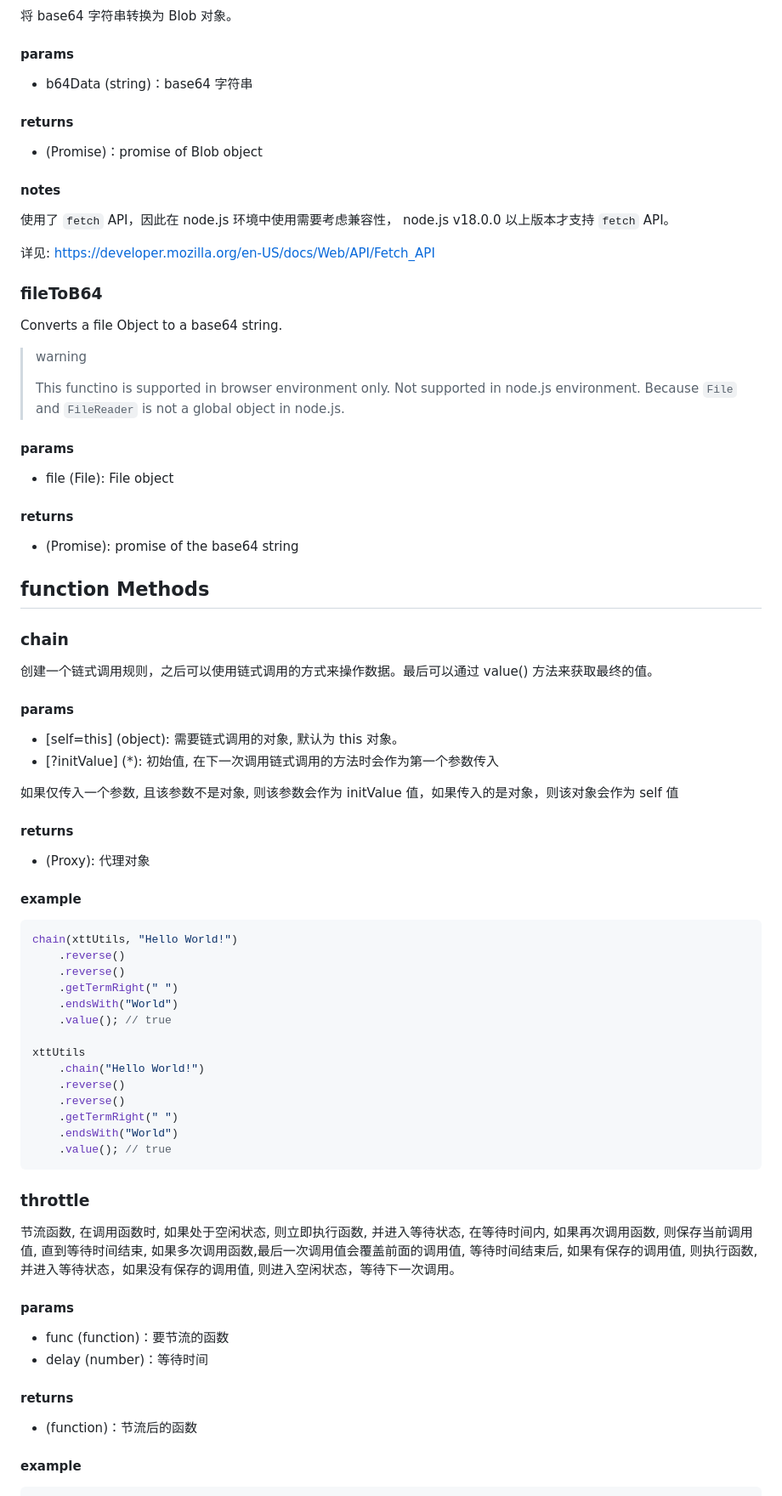
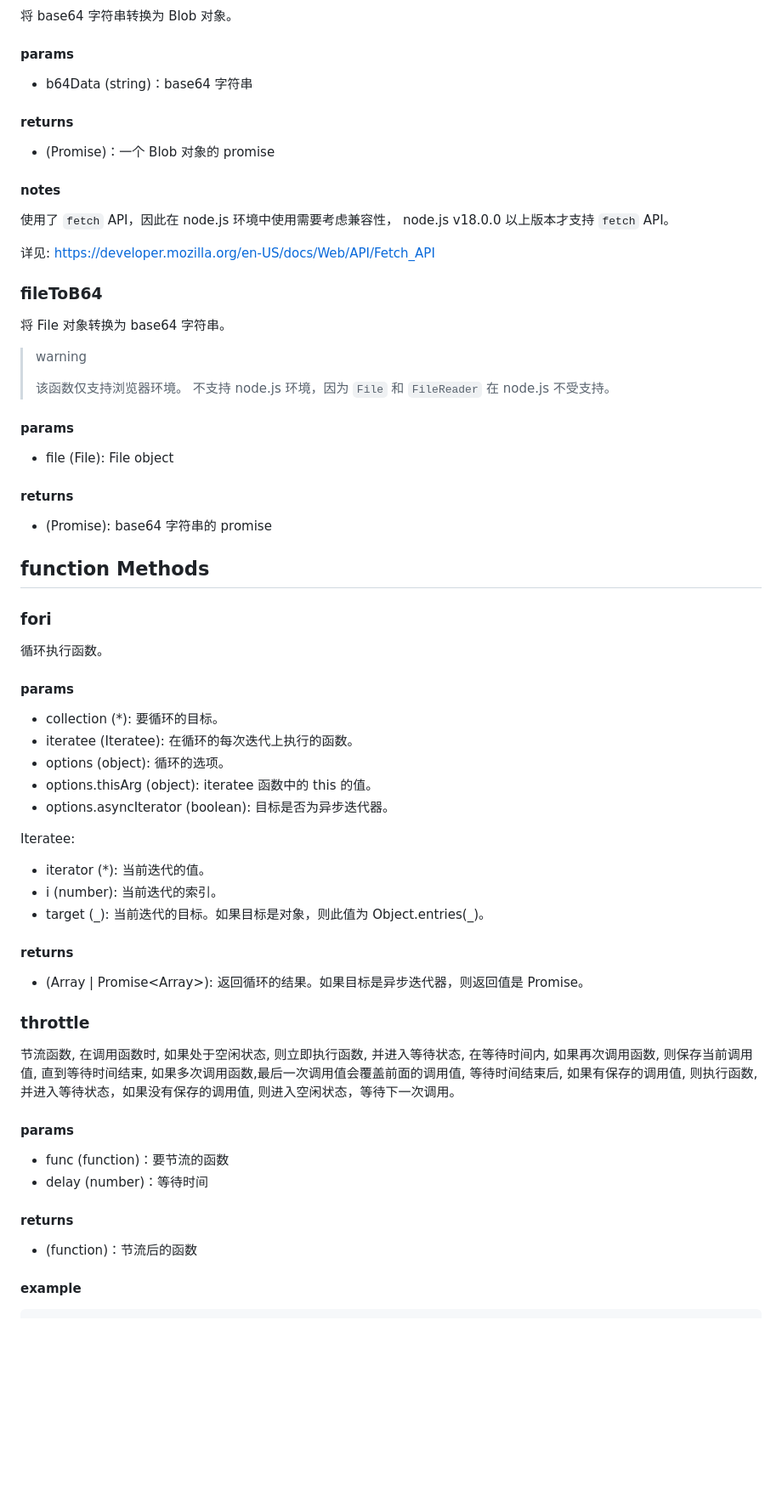
Before and after one commit to xiaotong-tong/xiaotong-tong.github.io, a Markdown page: xtt-utils-docs/index.md, the part around one of its changes. Shown at 85% size. Drawn GitHub-style; blank space fills up the shorter version.

````diff
--- a/xtt-utils-docs/index.md
+++ b/xtt-utils-docs/index.md
@@ -393,11 +411,11 @@ thousandth(1000000.1234, 2); // "1,000,000.12"
 
 #### params
 
-- b64Data (string)：base64 字符串
+-   b64Data (string)：base64 字符串
 
 #### returns
 
-- (Promise<Blob>)：promise of Blob object
+-   (Promise<Blob>)：一个 Blob 对象的 promise
 
 #### notes
 
@@ -407,56 +425,44 @@ thousandth(1000000.1234, 2); // "1,000,000.12"
 
 ### fileToB64
 
-Converts a file Object to a base64 string.
+将 File 对象转换为 base64 字符串。
 
 > warning
 >
-> This functino is supported in browser environment only.
-> Not supported in node.js environment. Because `File` and `FileReader` is not a global object in node.js.
+> 该函数仅支持浏览器环境。
+> 不支持 node.js 环境，因为 `File` 和 `FileReader` 在 node.js 不受支持。
 
 #### params
 
-- file (File): File object
+-   file (File): File object
 
 #### returns
 
-- (Promise<string>): promise of the base64 string
+-   (Promise<string>): base64 字符串的 promise
 
 ## function Methods
 
-### chain
+### fori
 
-创建一个链式调用规则，之后可以使用链式调用的方式来操作数据。最后可以通过 value() 方法来获取最终的值。
+循环执行函数。
 
 #### params
 
-- [self=this] (object): 需要链式调用的对象, 默认为 this 对象。
-- [?initValue] (\*): 初始值, 在下一次调用链式调用的方法时会作为第一个参数传入
+-   collection (\*): 要循环的目标。
+-   iteratee (Iteratee): 在循环的每次迭代上执行的函数。
+-   options (object): 循环的选项。
+-   options.thisArg (object): iteratee 函数中的 this 的值。
+-   options.asyncIterator (boolean): 目标是否为异步迭代器。
 
-如果仅传入一个参数, 且该参数不是对象, 则该参数会作为 initValue 值，如果传入的是对象，则该对象会作为 self 值
+Iteratee:
+
+-   iterator (\*): 当前迭代的值。
+-   i (number): 当前迭代的索引。
+-   target (\_): 当前迭代的目标。如果目标是对象，则此值为 Object.entries(\_)。
 
 #### returns
 
-- (Proxy): 代理对象
-
-#### example
-
-```js
-chain(xttUtils, "Hello World!")
-	.reverse()
-	.reverse()
-	.getTermRight(" ")
-	.endsWith("World")
-	.value(); // true
-
-xttUtils
-	.chain("Hello World!")
-	.reverse()
-	.reverse()
-	.getTermRight(" ")
-	.endsWith("World")
-	.value(); // true
-```
+-   (Array | Promise\<Array>): 返回循环的结果。如果目标是异步迭代器，则返回值是 Promise。
 
 ### throttle
 
@@ -467,12 +473,12 @@ xttUtils
 
 #### params
 
-- func (function)：要节流的函数
-- delay (number)：等待时间
+-   func (function)：要节流的函数
+-   delay (number)：等待时间
 
 #### returns
 
-- (function)：节流后的函数
+-   (function)：节流后的函数
 
 #### example
 
````
Also changed, not shown: other parts of xtt-utils-docs/index.md (+250 -157 lines).
